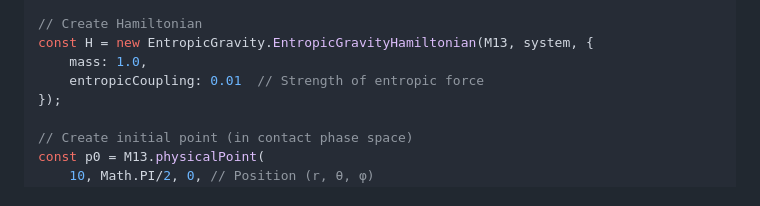
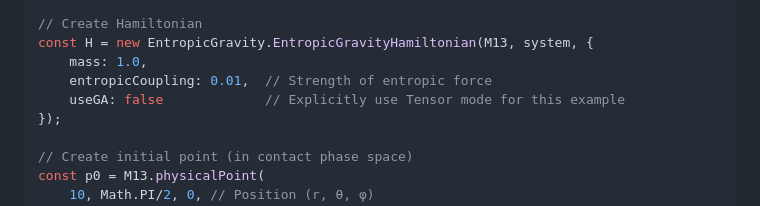
Before and after one commit to gutama/contact-thermodynamics, a Markdown page: docs/tutorials/08-entropic-gravity.md, the part around the change. GitHub-like rendering.

```diff
--- a/docs/tutorials/08-entropic-gravity.md
+++ b/docs/tutorials/08-entropic-gravity.md
@@ -81,7 +81,8 @@ const M13 = new GMET.GrandContactManifold();
 // Create Hamiltonian
 const H = new EntropicGravity.EntropicGravityHamiltonian(M13, system, {
     mass: 1.0,
-    entropicCoupling: 0.01  // Strength of entropic force
+    entropicCoupling: 0.01,  // Strength of entropic force
+    useGA: false             // Explicitly use Tensor mode for this example
 });
 
 // Create initial point (in contact phase space)
```
Also changed, not shown: docs/API.md (+1 -0 lines).
